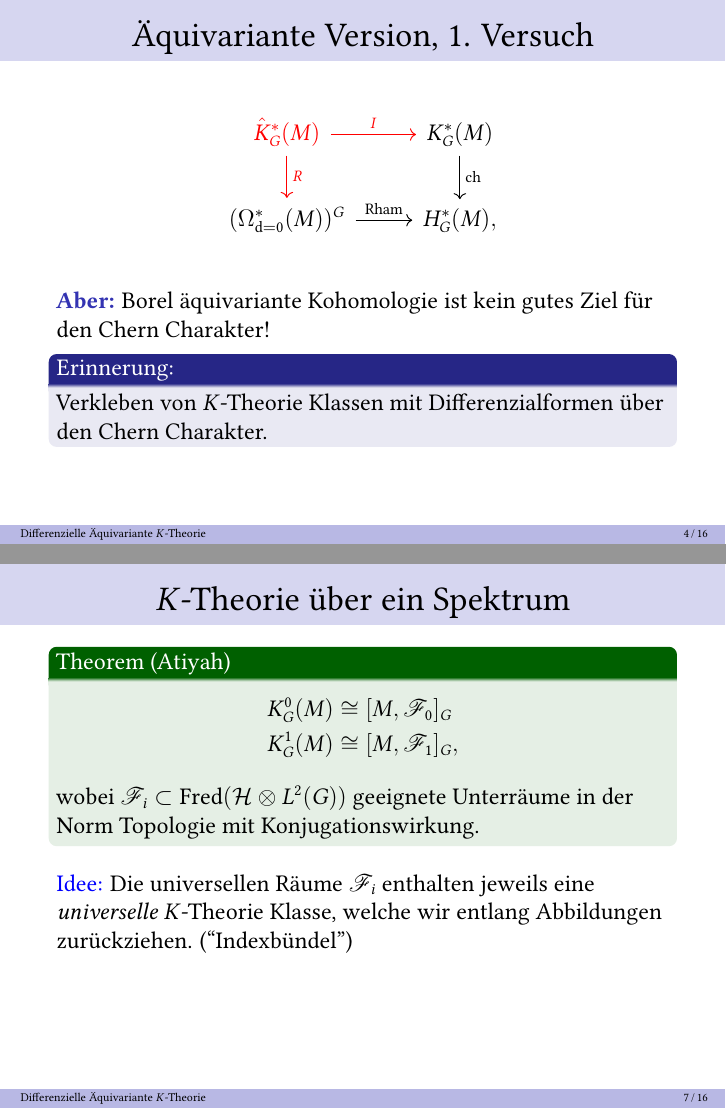
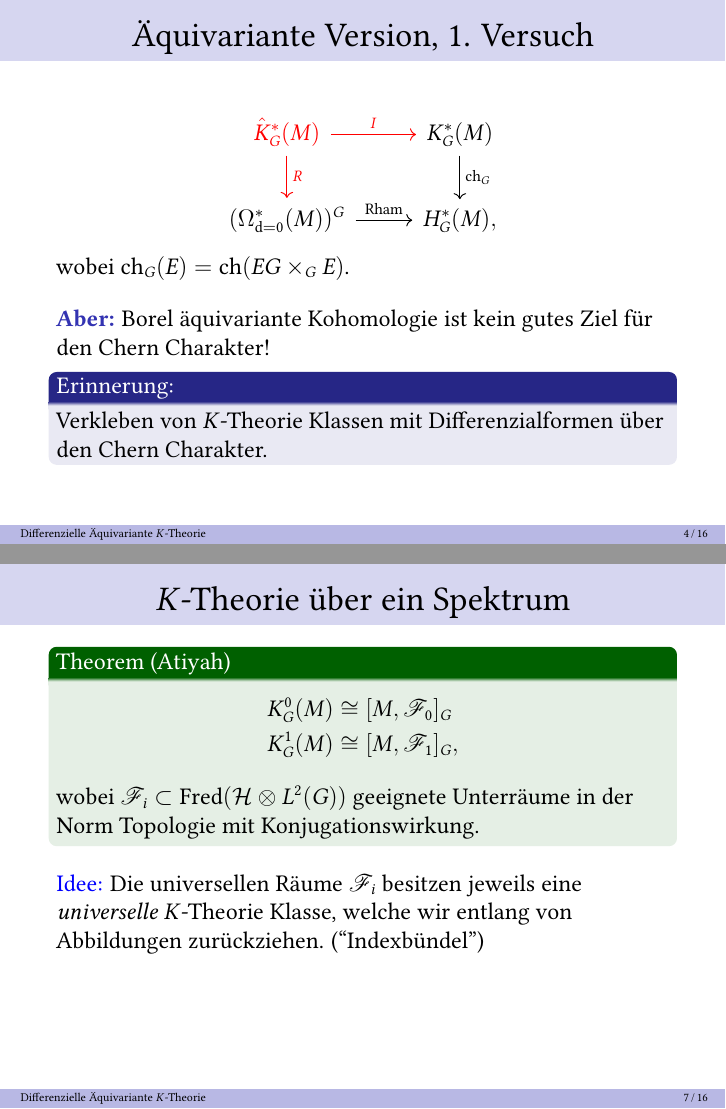
Before and after one commit to seriq/Dissertationsvortrag, LaTeX slides (slides.tex): pages 7 and 11 of 26, joined at a grey line. The pictures show the PDF file slides.pdf that the author committed with the source.

Commit message:
final changes

```diff
--- a/slides.tex
+++ b/slides.tex
@@ -304,10 +304,11 @@ Für jede glatte Mannigfaltigkeit $M$ fordern wir ein kommutatives Diagram
 \begin{frame}\frametitle{Äquivariante Version, 1. Versuch}
 \begin{equation}\begin{tikzcd}[ampersand replacement=\&]
         \textcolor{red}{\hat K_G^*(M)} \arrow[d,
-        "R", red]\arrow[r, "I", red] \& K_G^*(M)\arrow[d, "\mathrm{ch}"] \\
+        "R", red]\arrow[r, "I", red] \& K_G^*(M)\arrow[d, "\mathrm{ch}_G"] \\
         (\Omega^*_{\dd=0}(M))^G \arrow[r, "\mathrm{Rham}"]\& H_G^*(M),
 \end{tikzcd}\nonumber
 \end{equation}
+wobei $\ch_G(E) = \ch(EG\times_G E)$.
 \vspace{0.5em}
 
 \onslide<2->{\hil{Aber:} Borel äquivariante Kohomologie ist kein gutes Ziel für
@@ -363,8 +364,8 @@ Wie konstruiert man einen geeigneten Funktor $\hat K_G^*$?}
         geeignete Unterräume in der Norm Topologie mit Konjugationswirkung.
     \end{exampleblock}
     \onslide{\textcolor{blue}{Idee:} Die universellen Räume $\mathscr{F}_i$
-        enthalten jeweils eine \emph{universelle} $K$-Theorie Klasse, welche wir
-    entlang Abbildungen zurückziehen. (``Indexbündel'')}
+        besitzen jeweils eine \emph{universelle} $K$-Theorie Klasse, welche wir
+    entlang von Abbildungen zurückziehen. (``Indexbündel'')}
 \end{frame}
 \begin{frame}
     Eine differenzielle $K$-Theorie Klasse besteht aus
```
Also changed, not shown: slides.pdf, slides.tex (4 more changed lines).
